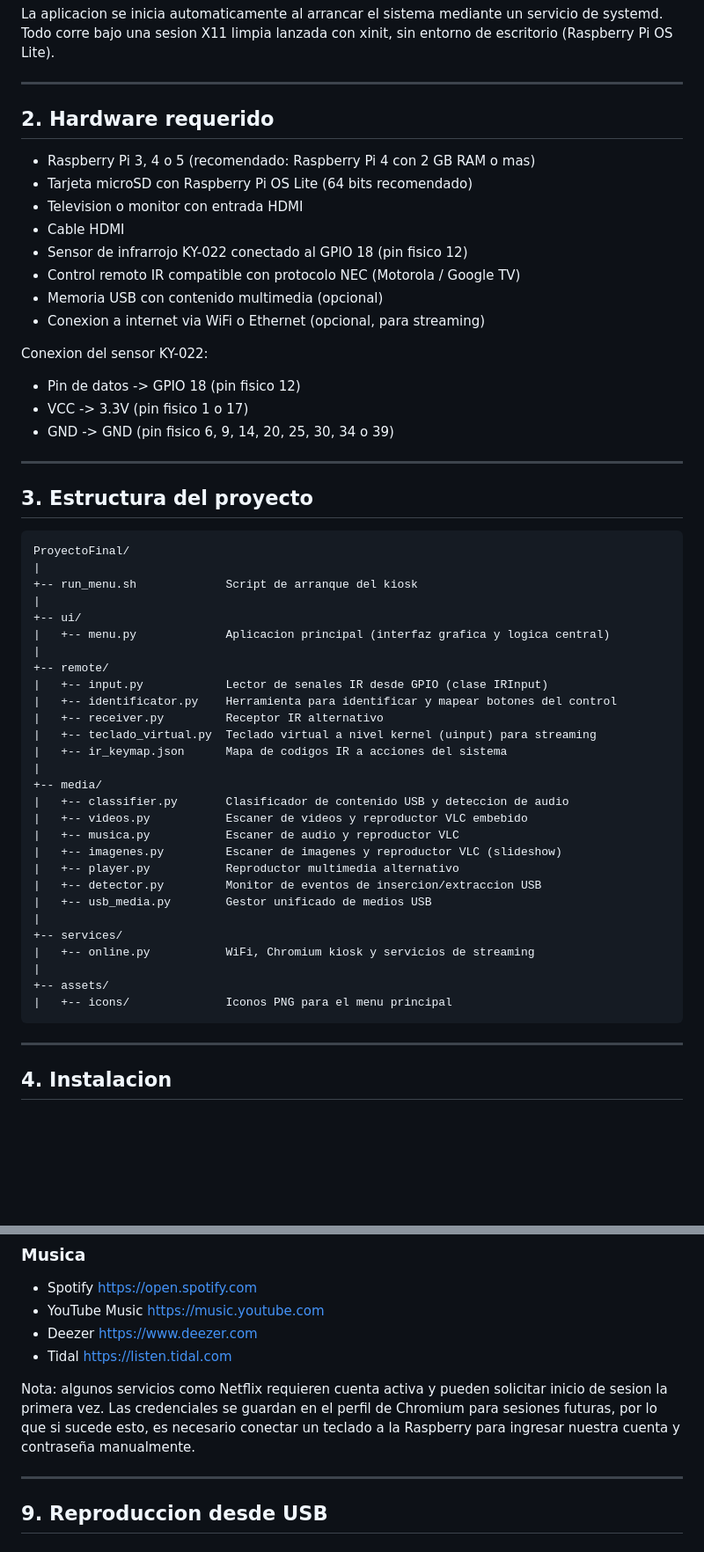
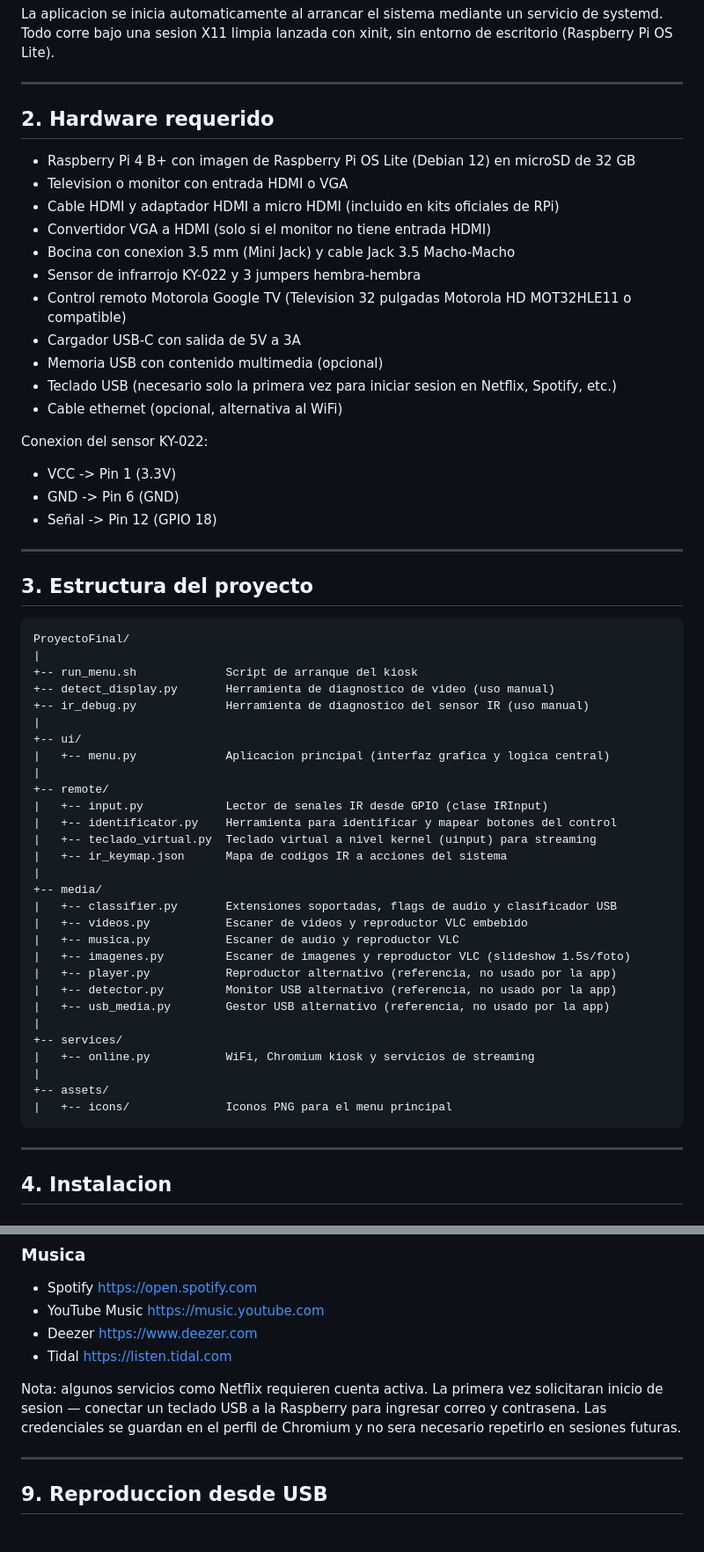
Before and after one commit to Alonso311220/Embebed-Systems-Practices, a Markdown page: README.md, 2 parts joined by grey strips. Shown at 88% size. Rendered like a GitHub page; blank space fills up the shorter version.

```diff
--- a/README.md
+++ b/README.md
@@ -47,26 +45,28 @@ escritorio (Raspberry Pi OS Lite).
 
 ---
 
-
 ## 2. Hardware requerido
 
-- Raspberry Pi 3, 4 o 5 (recomendado: Raspberry Pi 4 con 2 GB RAM o mas)
-- Tarjeta microSD con Raspberry Pi OS Lite (64 bits recomendado)
-- Television o monitor con entrada HDMI
-- Cable HDMI
-- Sensor de infrarrojo KY-022 conectado al GPIO 18 (pin fisico 12)
-- Control remoto IR compatible con protocolo NEC (Motorola / Google TV)
+- Raspberry Pi 4 B+ con imagen de Raspberry Pi OS Lite (Debian 12) en microSD de 32 GB
+- Television o monitor con entrada HDMI o VGA
+- Cable HDMI y adaptador HDMI a micro HDMI (incluido en kits oficiales de RPi)
+- Convertidor VGA a HDMI (solo si el monitor no tiene entrada HDMI)
+- Bocina con conexion 3.5 mm (Mini Jack) y cable Jack 3.5 Macho-Macho
+- Sensor de infrarrojo KY-022 y 3 jumpers hembra-hembra
+- Control remoto Motorola Google TV (Television 32 pulgadas Motorola HD MOT32HLE11 o compatible)
+- Cargador USB-C con salida de 5V a 3A
 - Memoria USB con contenido multimedia (opcional)
-- Conexion a internet via WiFi o Ethernet (opcional, para streaming)
+- Teclado USB (necesario solo la primera vez para iniciar sesion en Netflix, Spotify, etc.)
+- Cable ethernet (opcional, alternativa al WiFi)
 
 Conexion del sensor KY-022:
-- Pin de datos  ->  GPIO 18  (pin fisico 12)
-- VCC           ->  3.3V     (pin fisico 1 o 17)
-- GND           ->  GND      (pin fisico 6, 9, 14, 20, 25, 30, 34 o 39)
+
+- VCC     ->  Pin 1  (3.3V)
+- GND     ->  Pin 6  (GND)
+- Señal   ->  Pin 12 (GPIO 18)
 
 
 ---
-
 
 ## 3. Estructura del proyecto
 
@@ -74,6 +74,8 @@ Conexion del sensor KY-022:
 ProyectoFinal/
 |
 +-- run_menu.sh             Script de arranque del kiosk
++-- detect_display.py       Herramienta de diagnostico de video (uso manual)
++-- ir_debug.py             Herramienta de diagnostico del sensor IR (uso manual)
 |
 +-- ui/
 |   +-- menu.py             Aplicacion principal (interfaz grafica y logica central)
@@ -81,18 +83,17 @@ ProyectoFinal/
 +-- remote/
 |   +-- input.py            Lector de senales IR desde GPIO (clase IRInput)
 |   +-- identificator.py    Herramienta para identificar y mapear botones del control
-|   +-- receiver.py         Receptor IR alternativo
 |   +-- teclado_virtual.py  Teclado virtual a nivel kernel (uinput) para streaming
 |   +-- ir_keymap.json      Mapa de codigos IR a acciones del sistema
 |
 +-- media/
-|   +-- classifier.py       Clasificador de contenido USB y deteccion de audio
+|   +-- classifier.py       Extensiones soportadas, flags de audio y clasificador USB
 |   +-- videos.py           Escaner de videos y reproductor VLC embebido
 |   +-- musica.py           Escaner de audio y reproductor VLC
-|   +-- imagenes.py         Escaner de imagenes y reproductor VLC (slideshow)
-|   +-- player.py           Reproductor multimedia alternativo
-|   +-- detector.py         Monitor de eventos de insercion/extraccion USB
-|   +-- usb_media.py        Gestor unificado de medios USB
+|   +-- imagenes.py         Escaner de imagenes y reproductor VLC (slideshow 1.5s/foto)
+|   +-- player.py           Reproductor alternativo (referencia, no usado por la app)
+|   +-- detector.py         Monitor USB alternativo (referencia, no usado por la app)
+|   +-- usb_media.py        Gestor USB alternativo (referencia, no usado por la app)
 |
 +-- services/
 |   +-- online.py           WiFi, Chromium kiosk y servicios de streaming
@@ -103,7 +104,6 @@ ProyectoFinal/
 
 
 ---
-
 
 ## 4. Instalacion
 
@@ -425,13 +437,13 @@ la velocidad del cursor progresivamente hasta 5 veces la velocidad base (50px po
 - Deezer           https://www.deezer.com
 - Tidal            https://listen.tidal.com
 
-Nota: algunos servicios como Netflix requieren cuenta activa y pueden solicitar
-inicio de sesion la primera vez. Las credenciales se guardan en el perfil de
-Chromium para sesiones futuras, por lo que si sucede esto, es necesario conectar un teclado a la Raspberry para ingresar nuestra cuenta y contraseña manualmente.
+Nota: algunos servicios como Netflix requieren cuenta activa. La primera vez
+solicitaran inicio de sesion — conectar un teclado USB a la Raspberry para ingresar
+correo y contrasena. Las credenciales se guardan en el perfil de Chromium y no sera
+necesario repetirlo en sesiones futuras.
 
 
 ---
-
 
 ## 9. Reproduccion desde USB
 
```
Also changed, not shown: other parts of README.md (+106 -92 lines).
